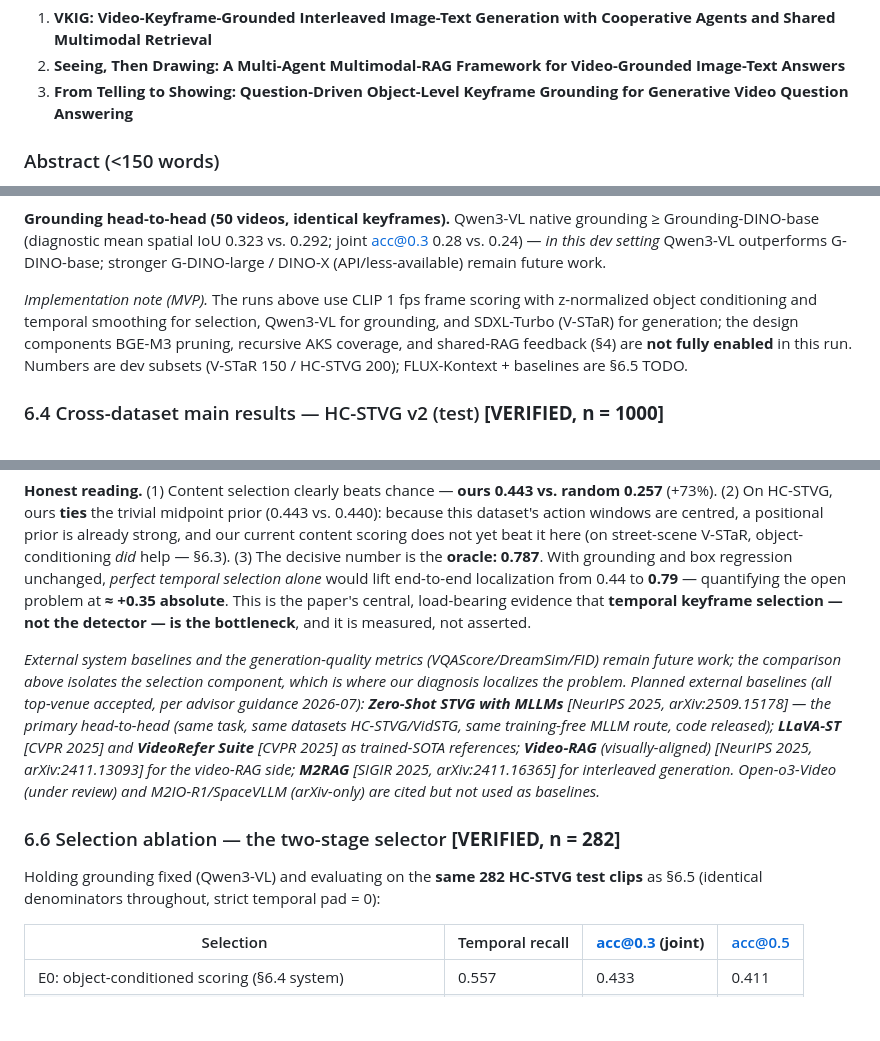
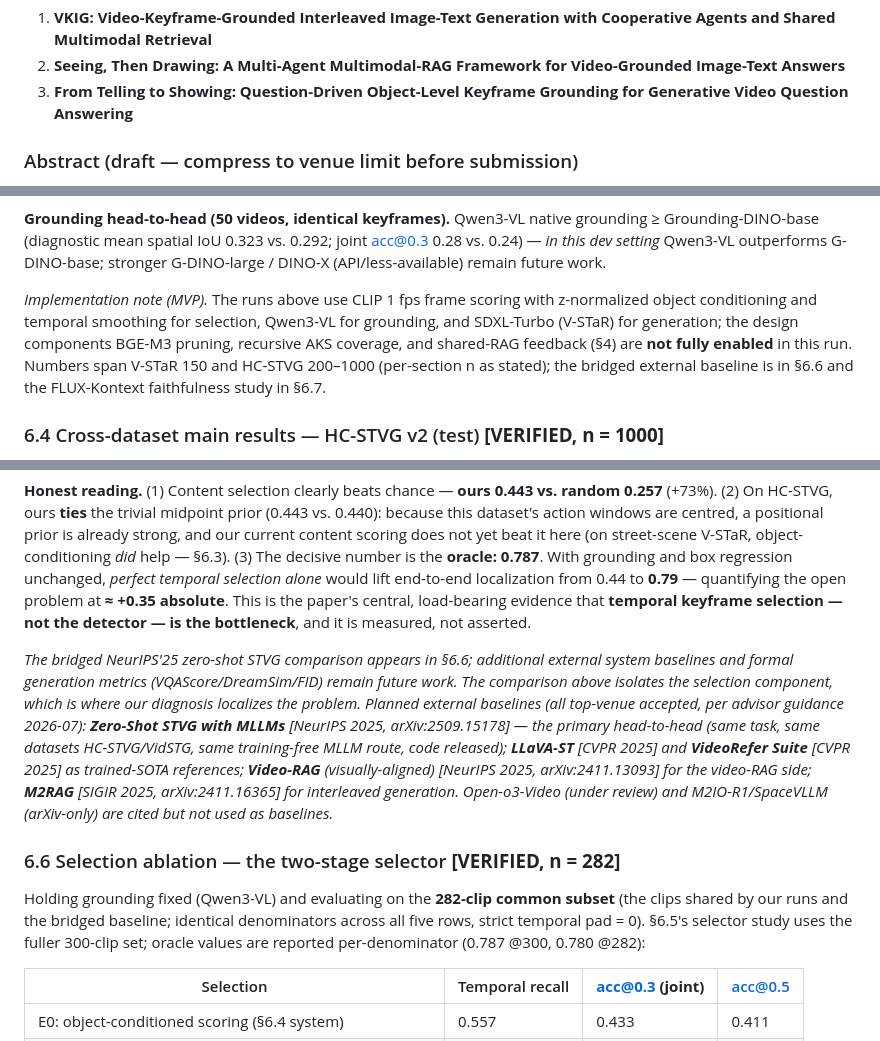
Before and after one commit to asd21069283/mas-videorag-paper, a Markdown page: paper/draft_v0.md, 3 parts joined by grey strips. GitHub-like rendering; blank space fills up the shorter version.

```diff
--- a/paper/draft_v0.md
+++ b/paper/draft_v0.md
@@ -13,5 +13,5 @@
 2. **Seeing, Then Drawing: A Multi-Agent Multimodal-RAG Framework for Video-Grounded Image-Text Answers**
 3. **From Telling to Showing: Question-Driven Object-Level Keyframe Grounding for Generative Video Question Answering**
 
-### Abstract (<150 words)
+### Abstract (draft — compress to venue limit before submission)
 
@@ -252,7 +252,7 @@ We ran the full pipeline (object-conditioned keyframe selection → Qwen3-VL gro
 
 **Grounding head-to-head (50 videos, identical keyframes).** Qwen3-VL native grounding ≥ Grounding-DINO-base (diagnostic mean spatial IoU 0.323 vs. 0.292; joint acc@0.3 0.28 vs. 0.24) — *in this dev setting* Qwen3-VL outperforms G-DINO-base; stronger G-DINO-large / DINO-X (API/less-available) remain future work.
 
-*Implementation note (MVP).* The runs above use CLIP 1 fps frame scoring with z-normalized object conditioning and temporal smoothing for selection, Qwen3-VL for grounding, and SDXL-Turbo (V-STaR) for generation; the design components BGE-M3 pruning, recursive AKS coverage, and shared-RAG feedback (§4) are **not fully enabled** in this run. Numbers are dev subsets (V-STaR 150 / HC-STVG 200); FLUX-Kontext + baselines are §6.5 TODO.
+*Implementation note (MVP).* The runs above use CLIP 1 fps frame scoring with z-normalized object conditioning and temporal smoothing for selection, Qwen3-VL for grounding, and SDXL-Turbo (V-STaR) for generation; the design components BGE-M3 pruning, recursive AKS coverage, and shared-RAG feedback (§4) are **not fully enabled** in this run. Numbers span V-STaR 150 and HC-STVG 200–1000 (per-section n as stated); the bridged external baseline is in §6.6 and the FLUX-Kontext faithfulness study in §6.7.
 
 ### 6.4 Cross-dataset main results — HC-STVG v2 (test) **[VERIFIED, n = 1000]**
 
@@ -286,11 +286,11 @@ To quantify *how much* of the localization score is due to content-based keyfram
 
 **Honest reading.** (1) Content selection clearly beats chance — **ours 0.443 vs. random 0.257** (+73%). (2) On HC-STVG, ours **ties** the trivial midpoint prior (0.443 vs. 0.440): because this dataset's action windows are centred, a positional prior is already strong, and our current content scoring does not yet beat it here (on street-scene V-STaR, object-conditioning *did* help — §6.3). (3) The decisive number is the **oracle: 0.787**. With grounding and box regression unchanged, *perfect temporal selection alone* would lift end-to-end localization from 0.44 to **0.79** — quantifying the open problem at **≈ +0.35 absolute**. This is the paper's central, load-bearing evidence that **temporal keyframe selection — not the detector — is the bottleneck**, and it is measured, not asserted.
 
-*External system baselines and the generation-quality metrics (VQAScore/DreamSim/FID) remain future work; the comparison above isolates the selection component, which is where our diagnosis localizes the problem. Planned external baselines (all top-venue accepted, per advisor guidance 2026-07): **Zero-Shot STVG with MLLMs** [NeurIPS 2025, arXiv:2509.15178] — the primary head-to-head (same task, same datasets HC-STVG/VidSTG, same training-free MLLM route, code released); **LLaVA-ST** [CVPR 2025] and **VideoRefer Suite** [CVPR 2025] as trained-SOTA references; **Video-RAG** (visually-aligned) [NeurIPS 2025, arXiv:2411.13093] for the video-RAG side; **M2RAG** [SIGIR 2025, arXiv:2411.16365] for interleaved generation. Open-o3-Video (under review) and M2IO-R1/SpaceVLLM (arXiv-only) are cited but not used as baselines.*
+*The bridged NeurIPS'25 zero-shot STVG comparison appears in §6.6; additional external system baselines and formal generation metrics (VQAScore/DreamSim/FID) remain future work. The comparison above isolates the selection component, which is where our diagnosis localizes the problem. Planned external baselines (all top-venue accepted, per advisor guidance 2026-07): **Zero-Shot STVG with MLLMs** [NeurIPS 2025, arXiv:2509.15178] — the primary head-to-head (same task, same datasets HC-STVG/VidSTG, same training-free MLLM route, code released); **LLaVA-ST** [CVPR 2025] and **VideoRefer Suite** [CVPR 2025] as trained-SOTA references; **Video-RAG** (visually-aligned) [NeurIPS 2025, arXiv:2411.13093] for the video-RAG side; **M2RAG** [SIGIR 2025, arXiv:2411.16365] for interleaved generation. Open-o3-Video (under review) and M2IO-R1/SpaceVLLM (arXiv-only) are cited but not used as baselines.*
 
 ### 6.6 Selection ablation — the two-stage selector **[VERIFIED, n = 282]**
 
-Holding grounding fixed (Qwen3-VL) and evaluating on the **same 282 HC-STVG test clips** as §6.5 (identical denominators throughout, strict temporal pad = 0):
+Holding grounding fixed (Qwen3-VL) and evaluating on the **282-clip common subset** (the clips shared by our runs and the bridged baseline; identical denominators across all five rows, strict temporal pad = 0). §6.5's selector study uses the fuller 300-clip set; oracle values are reported per-denominator (0.787 @300, 0.780 @282):
 
 | Selection | Temporal recall | **acc@0.3 (joint)** | acc@0.5 |
 |---|---|---|---|
```
Also changed, not shown: other parts of paper/draft_v0.md (+12 -11 lines).
